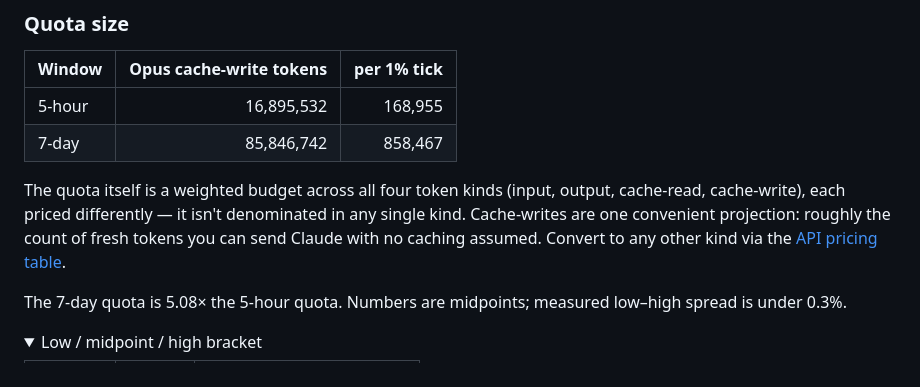
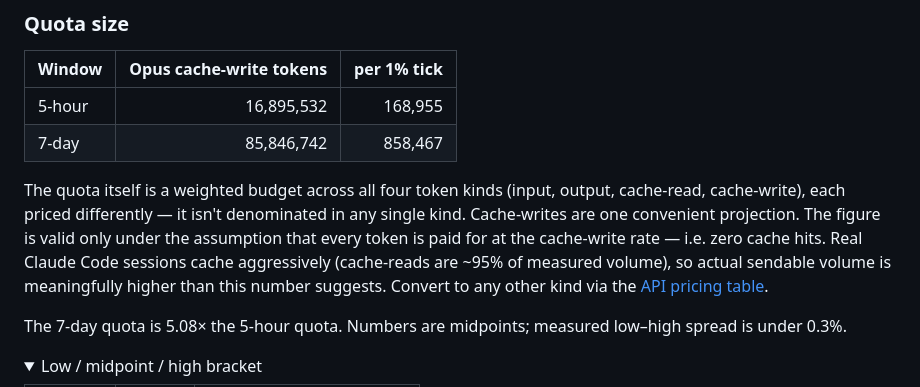
Before and after one commit to brandon-fryslie/cc-nerf-buster, a Markdown page: README.md, the part around the change. Drawn GitHub-style; folded sections open.

Commit message:
Correct cache-write framing: number is valid only assuming zero cache hits
Previous phrasing implied the cache-write count was 'what you can send.'
Wrong: that count is the volume sendable only under the assumption that
every token is billed at the cache-write rate. Cache hits change the
arithmetic — at the measured ~95% cache-read share, actual sendable
volume is much higher than the cache-write projection suggests.

Spell out the assumption explicitly so the number isn't misread as a
hard ceiling.

```diff
--- a/README.md
+++ b/README.md
@@ -13,7 +13,7 @@ Measured 2026-04-24 against a Claude Max account.
 | 5-hour |              16,895,532 |     168,955 |
 | 7-day  |              85,846,742 |     858,467 |
 
-The quota itself is a weighted budget across all four token kinds (input, output, cache-read, cache-write), each priced differently — it isn't denominated in any single kind. Cache-writes are one convenient projection: roughly the count of fresh tokens you can send Claude with no caching assumed. Convert to any other kind via the [API pricing table](https://platform.claude.com/docs/en/about-claude/pricing).
+The quota itself is a weighted budget across all four token kinds (input, output, cache-read, cache-write), each priced differently — it isn't denominated in any single kind. Cache-writes are one convenient projection. The figure is valid only under the assumption that every token is paid for at the cache-write rate — i.e. zero cache hits. Real Claude Code sessions cache aggressively (cache-reads are ~95% of measured volume), so actual sendable volume is meaningfully higher than this number suggests. Convert to any other kind via the [API pricing table](https://platform.claude.com/docs/en/about-claude/pricing).
 
 The 7-day quota is 5.08× the 5-hour quota. Numbers are midpoints; measured low–high spread is under 0.3%.
 
```
